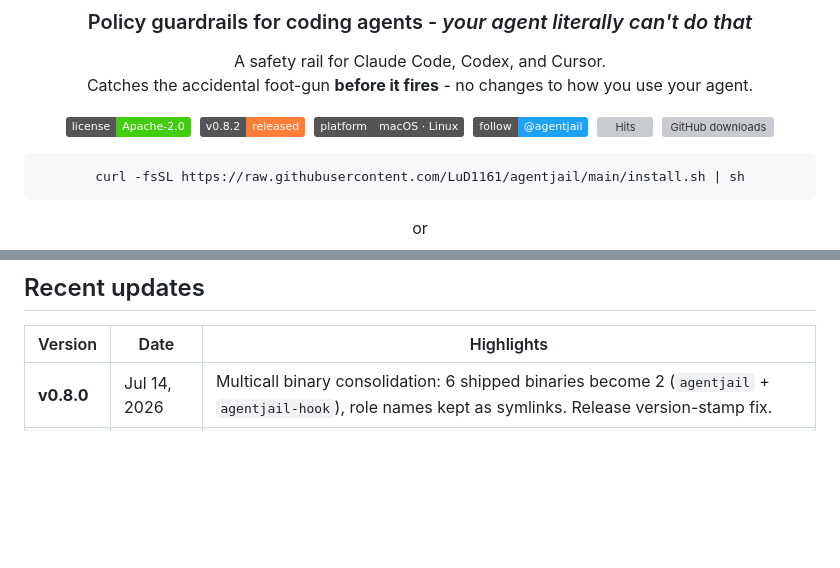
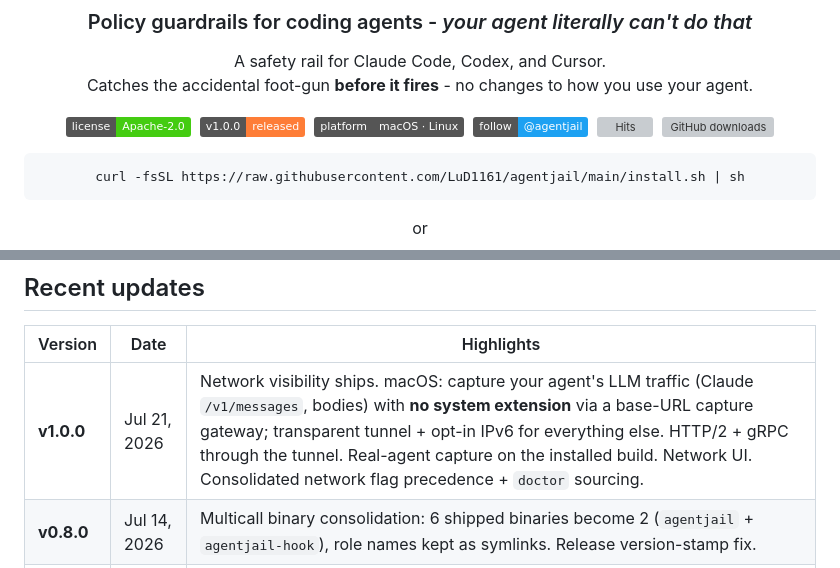
Before and after one commit to LuD1161/agentjail, a Markdown page: README.md, 2 parts joined by grey strips. Rendered like a GitHub page; badges without logos; blank space fills up the shorter version; grey boxes are pictures that could not be loaded.

```diff
--- a/README.md
+++ b/README.md
@@ -13,7 +13,7 @@ A safety rail for Claude Code, Codex, and Cursor. <br>
 Catches the accidental foot-gun **before it fires** - no changes to how you use your agent.
 
 [![License: Apache-2.0](https://img.shields.io/badge/license-Apache--2.0-brightgreen.svg)](LICENSE)
-&nbsp;![v0.8.2](https://img.shields.io/badge/v0.8.2-released-orange)
+&nbsp;![v1.0.0](https://img.shields.io/badge/v1.0.0-released-orange)
 &nbsp;![Platform](https://img.shields.io/badge/platform-macOS%20%C2%B7%20Linux-555)
 &nbsp;[![Follow @agentjail](https://img.shields.io/badge/follow-%40agentjail-1DA1F2?style=flat&logo=x&logoColor=white)](https://twitter.com/agentjail)
 &nbsp;[![Hits](https://hits.sh/github.com/LuD1161/agentjail.svg?style=flat&label=views)](https://hits.sh/github.com/LuD1161/agentjail/)
@@ -43,6 +43,7 @@ brew install LuD1161/tap/agentjail
 
 | Version | Date | Highlights |
 |---------|------|------------|
+| **v1.0.0** | Jul 21, 2026 | Network visibility ships. macOS: capture your agent's LLM traffic (Claude `/v1/messages`, bodies) with **no system extension** via a base-URL capture gateway; transparent tunnel + opt-in IPv6 for everything else. HTTP/2 + gRPC through the tunnel. Real-agent capture on the installed build. Network UI. Consolidated network flag precedence + `doctor` sourcing. |
 | **v0.8.0** | Jul 14, 2026 | Multicall binary consolidation: 6 shipped binaries become 2 (`agentjail` + `agentjail-hook`), role names kept as symlinks. Release version-stamp fix. |
 | **v0.7.0** | Jul 14, 2026 | Clean-VM testbed engine (`make e2e-release` gate) + recorded CLI suite. On-demand secrets-broker auto-start. Linux shield `$HOME` read-leak fix. |
 | **v0.6.0** | Jul 8, 2026 | Credential broker + secrets vault. Env-stripping in the shield. Fail-open sidecar and daemon-unreachable policy. |
```
Also changed, not shown: CHANGELOG.md (+9 -2 lines).
